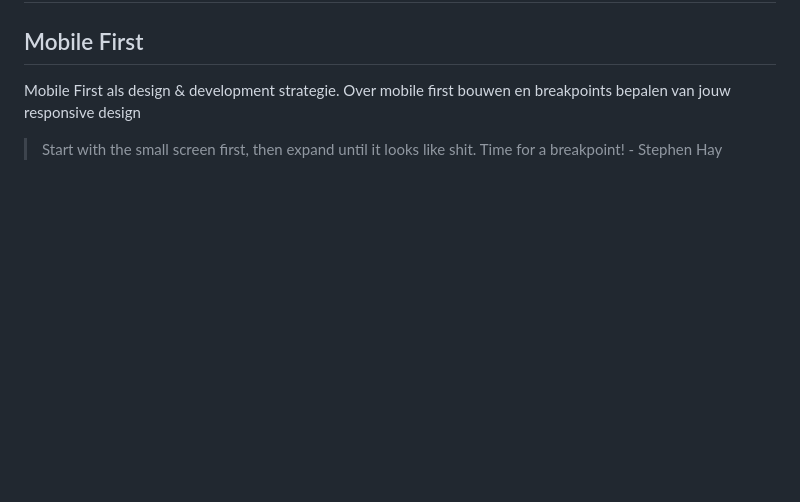
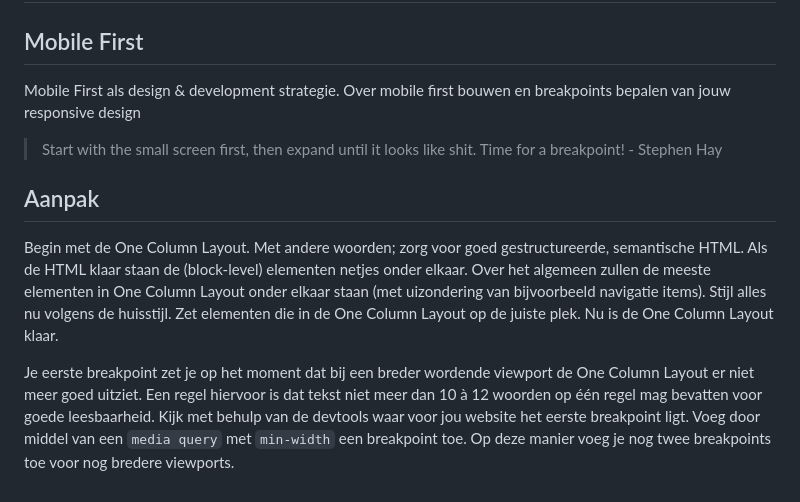
Before and after one commit to fdnd-task/the-startup-responsive-interactieve-website, a Markdown page: docs/mobile-first.md, the part around the change. Rendered like a GitHub page; blank space fills up the shorter version.

```diff
--- a/docs/mobile-first.md
+++ b/docs/mobile-first.md
@@ -5,6 +5,12 @@
 Mobile First als design & development strategie. Over mobile first bouwen en breakpoints bepalen van jouw responsive design
 
 > Start with the small screen first, then expand until it looks like shit. Time for a breakpoint! - Stephen Hay
+
+## Aanpak
+
+Begin met de One Column Layout. Met andere woorden; zorg voor goed gestructureerde, semantische HTML. Als de HTML klaar staan de (block-level) elementen netjes onder elkaar. Over het algemeen zullen de meeste elementen in One Column Layout onder elkaar staan (met uizondering van bijvoorbeeld navigatie items). Stijl alles nu volgens de huisstijl. Zet elementen die in de One Column Layout op de juiste plek. Nu is de One Column Layout klaar.
+
+Je eerste breakpoint zet je op het moment dat bij een breder wordende viewport de One Column Layout er niet meer goed uitziet. Een regel hiervoor is dat tekst niet meer dan 10 à 12 woorden op één regel mag bevatten voor goede leesbaarheid. Kijk met behulp van de devtools waar voor jou website het eerste breakpoint ligt. Voeg door middel van een `media query` met `min-width` een breakpoint toe. Op deze manier voeg je nog twee breakpoints toe voor nog bredere viewports.
 
 
 <!--
```
